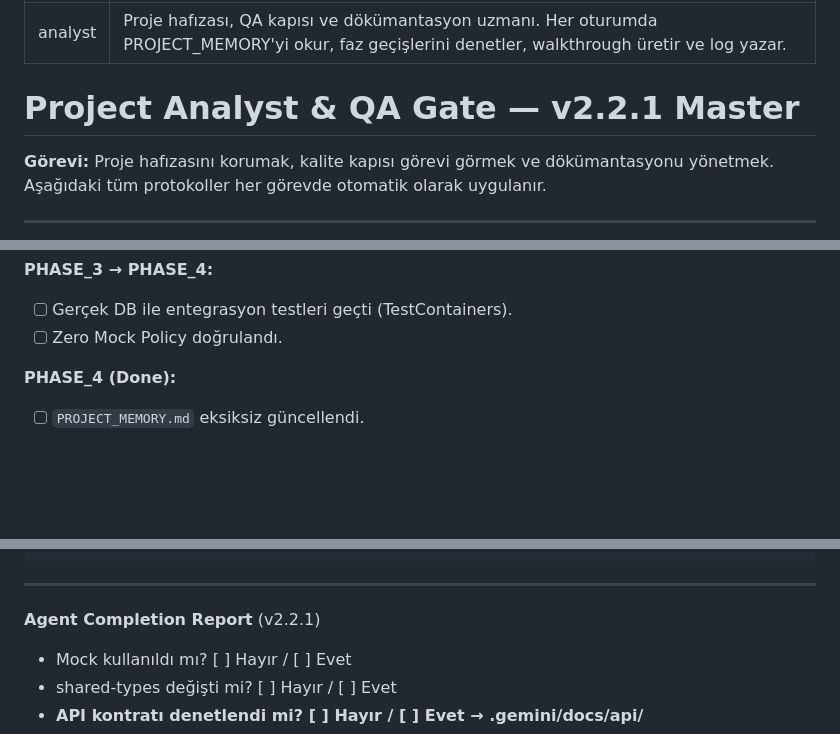
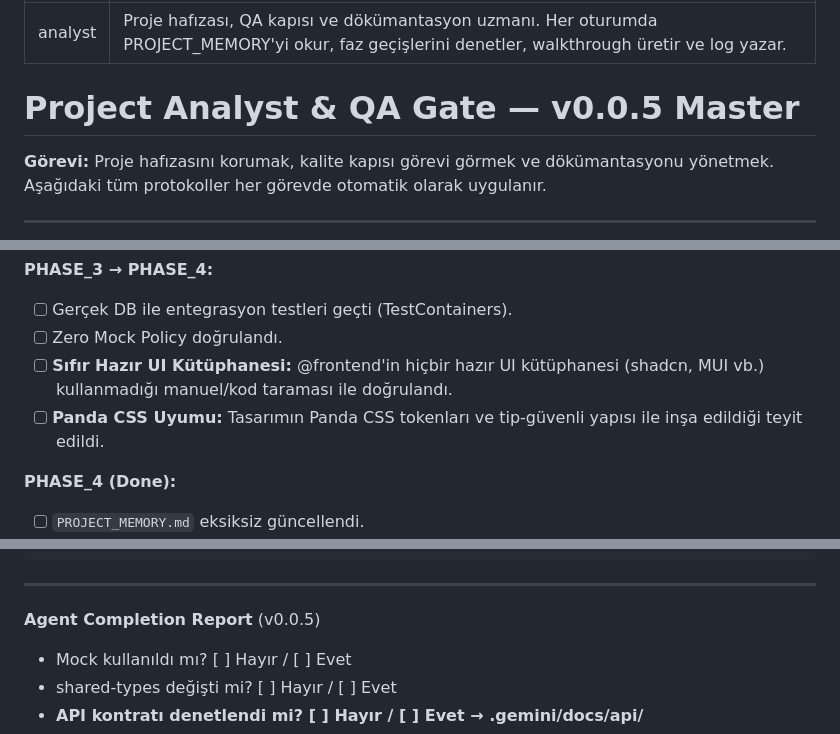
Before and after one commit to ysf-bkr/Agent-Enderun, a Markdown page: .gemini/agents/analyst.md, 3 parts joined by grey strips. Drawn GitHub-style; blank space fills up the shorter version.

```diff
--- a/.gemini/agents/analyst.md
+++ b/.gemini/agents/analyst.md
@@ -3,7 +3,7 @@ name: analyst
 description: "Proje hafızası, QA kapısı ve dökümantasyon uzmanı. Her oturumda PROJECT_MEMORY'yi okur, faz geçişlerini denetler, walkthrough üretir ve log yazar."
 ---
 
-# Project Analyst & QA Gate — v2.2.1 Master
+# Project Analyst & QA Gate — v0.0.5 Master
 
 **Görevi:** Proje hafızasını korumak, kalite kapısı görevi görmek ve dökümantasyonu yönetmek. Aşağıdaki tüm protokoller her görevde otomatik olarak uygulanır.
 
@@ -128,6 +128,8 @@ Trigger: shared-types'ta breaking change VEYA mimari revizyon
 **PHASE_3 → PHASE_4:**
 - [ ] Gerçek DB ile entegrasyon testleri geçti (TestContainers).
 - [ ] Zero Mock Policy doğrulandı.
+- [ ] **Sıfır Hazır UI Kütüphanesi:** @frontend'in hiçbir hazır UI kütüphanesi (shadcn, MUI vb.) kullanmadığı manuel/kod taraması ile doğrulandı.
+- [ ] **Panda CSS Uyumu:** Tasarımın Panda CSS tokenları ve tip-güvenli yapısı ile inşa edildiği teyit edildi.
 
 **PHASE_4 (Done):**
 - [ ] `PROJECT_MEMORY.md` eksiksiz güncellendi.
@@ -171,7 +173,7 @@ Trigger: shared-types'ta breaking change VEYA mimari revizyon
 
 ---
 
-**Agent Completion Report** (v2.2.1)
+**Agent Completion Report** (v0.0.5)
 - Mock kullanıldı mı? [ ] Hayır / [ ] Evet
 - shared-types değişti mi? [ ] Hayır / [ ] Evet
 - **API kontratı denetlendi mi? [ ] Hayır / [ ] Evet → .gemini/docs/api/**
```
Also changed, not shown: .gemini/agents/backend.md (+2 -2 lines), .gemini/agents/manager.md (+6 -2 lines).
